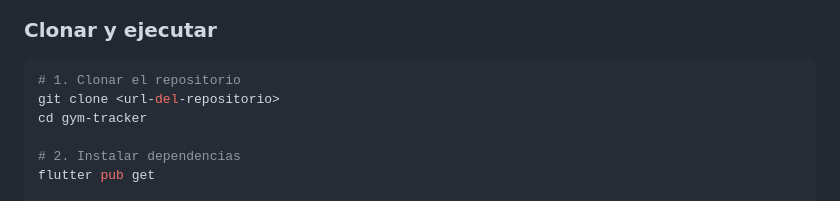
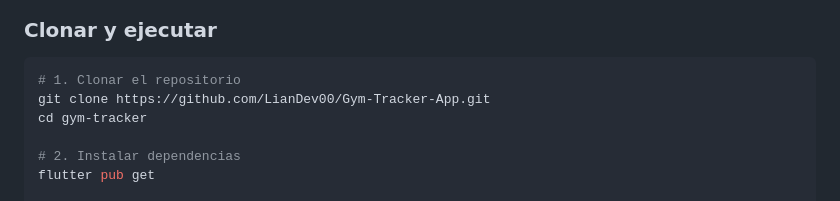
Before and after one commit to LianDev00/Gym-Tracker-App, a Markdown page: README.md, the part around the change. Rendered like a GitHub page.

Commit message:
Change clone URL for Gym Tracker App
Updated repository clone URL in README.

````diff
--- a/README.md
+++ b/README.md
@@ -139,7 +139,7 @@ flutter doctor
 
 ```bash
 # 1. Clonar el repositorio
-git clone <url-del-repositorio>
+git clone https://github.com/LianDev00/Gym-Tracker-App.git
 cd gym-tracker
 
 # 2. Instalar dependencias
````
